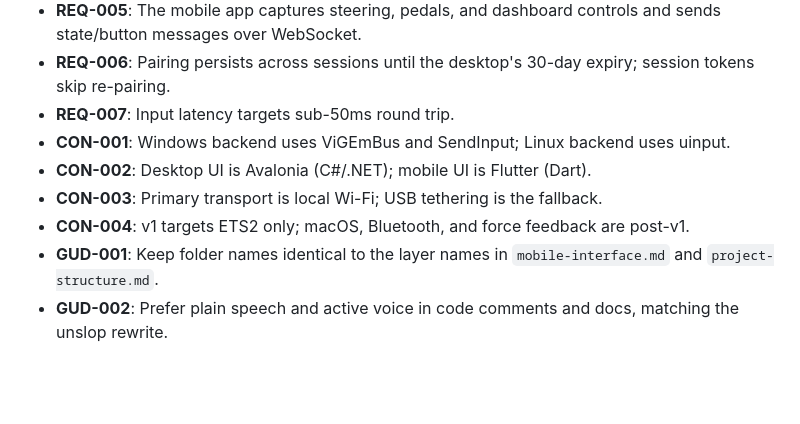
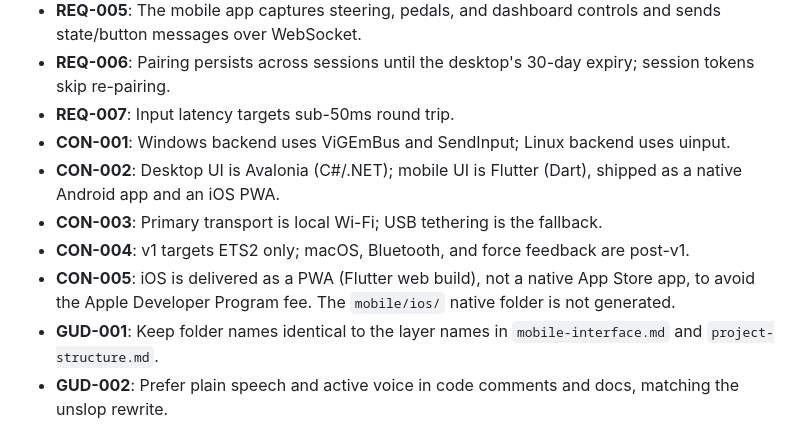
Before and after one commit to fazrigading/WheelDeck, a Markdown page: plan/feature-wheeldeck-v1-1.md, the part around the change. Rendered like a GitHub page; blank space fills up the shorter version.

```diff
--- a/plan/feature-wheeldeck-v1-1.md
+++ b/plan/feature-wheeldeck-v1-1.md
@@ -24,9 +24,10 @@ Turn the four docs in `docs/` into working v1 code: shared protocol schemas, a .
 - **REQ-006**: Pairing persists across sessions until the desktop's 30-day expiry; session tokens skip re-pairing.
 - **REQ-007**: Input latency targets sub-50ms round trip.
 - **CON-001**: Windows backend uses ViGEmBus and SendInput; Linux backend uses uinput.
-- **CON-002**: Desktop UI is Avalonia (C#/.NET); mobile UI is Flutter (Dart).
+- **CON-002**: Desktop UI is Avalonia (C#/.NET); mobile UI is Flutter (Dart), shipped as a native Android app and an iOS PWA.
 - **CON-003**: Primary transport is local Wi-Fi; USB tethering is the fallback.
 - **CON-004**: v1 targets ETS2 only; macOS, Bluetooth, and force feedback are post-v1.
+- **CON-005**: iOS is delivered as a PWA (Flutter web build), not a native App Store app, to avoid the Apple Developer Program fee. The `mobile/ios/` native folder is not generated.
 - **GUD-001**: Keep folder names identical to the layer names in `mobile-interface.md` and `project-structure.md`.
 - **GUD-002**: Prefer plain speech and active voice in code comments and docs, matching the unslop rewrite.
 - **PAT-001**: Separate backend projects per platform (`Windows/`, `Linux/`) behind one interface.
```
Also changed, not shown: docs/prd.md (+6 -5 lines).
